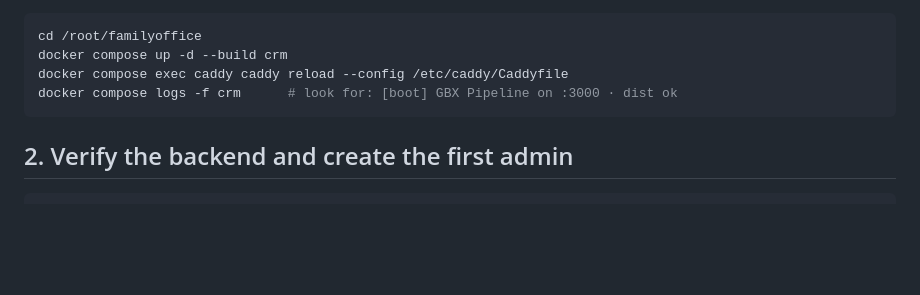
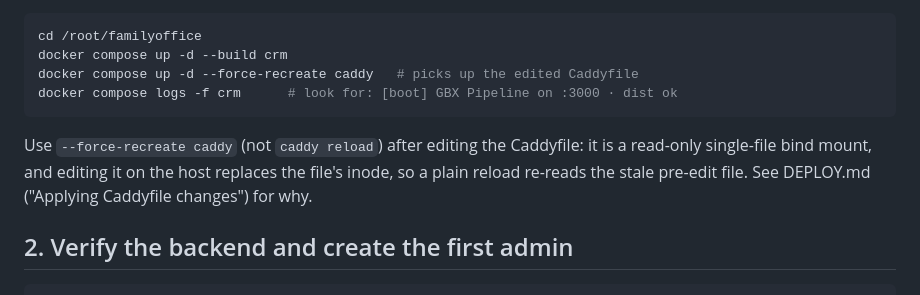
Before and after one commit to gbxcaillin/crm, a Markdown page: deploy/GO-LIVE.md, the part around the change. Rendered like a GitHub page; blank space fills up the shorter version.

````diff
--- a/deploy/GO-LIVE.md
+++ b/deploy/GO-LIVE.md
@@ -33,9 +33,14 @@ Add the `crm:` service to `/root/familyoffice/docker-compose.yml` (from
 ```bash
 cd /root/familyoffice
 docker compose up -d --build crm
-docker compose exec caddy caddy reload --config /etc/caddy/Caddyfile
+docker compose up -d --force-recreate caddy   # picks up the edited Caddyfile
 docker compose logs -f crm      # look for: [boot] GBX Pipeline on :3000 · dist ok
 ```
+
+Use `--force-recreate caddy` (not `caddy reload`) after editing the Caddyfile: it
+is a read-only single-file bind mount, and editing it on the host replaces the
+file's inode, so a plain reload re-reads the stale pre-edit file. See DEPLOY.md
+("Applying Caddyfile changes") for why.
 
 ## 2. Verify the backend and create the first admin
 
````
Also changed, not shown: deploy/DEPLOY.md (+10 -1 lines), deploy/cloudflare-access.md (+4 -1 lines).
